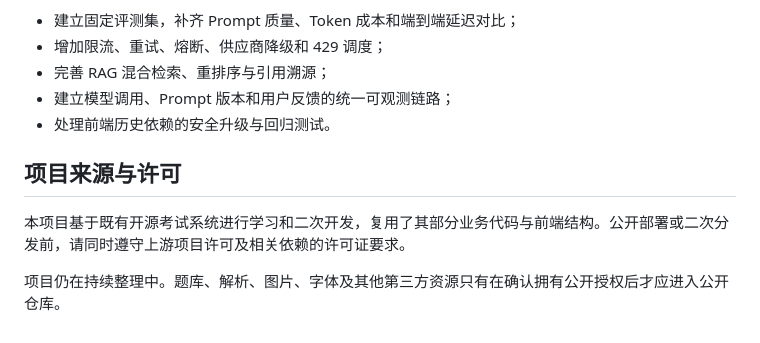
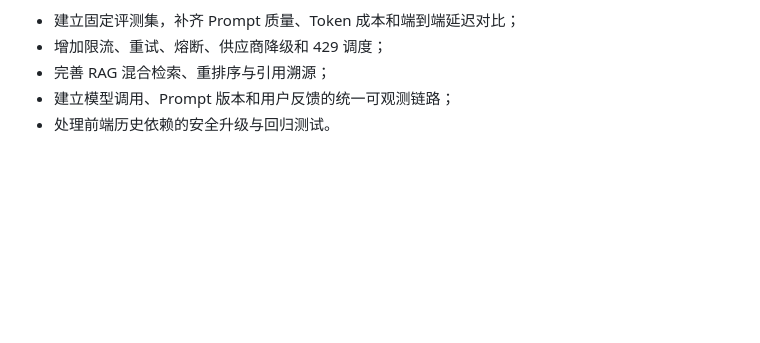
Before and after one commit to tiankai-333/master408v2, a Markdown page: README.md, the part around the change. GitHub-like rendering; blank space fills up the shorter version.

```diff
--- a/README.md
+++ b/README.md
@@ -218,9 +218,3 @@ mvn -f apps/backend/backend-app/pom.xml test
 - 完善 RAG 混合检索、重排序与引用溯源；
 - 建立模型调用、Prompt 版本和用户反馈的统一可观测链路；
 - 处理前端历史依赖的安全升级与回归测试。
-
-## 项目来源与许可
-
-本项目基于既有开源考试系统进行学习和二次开发，复用了其部分业务代码与前端结构。公开部署或二次分发前，请同时遵守上游项目许可及相关依赖的许可证要求。
-
-项目仍在持续整理中。题库、解析、图片、字体及其他第三方资源只有在确认拥有公开授权后才应进入公开仓库。
```
